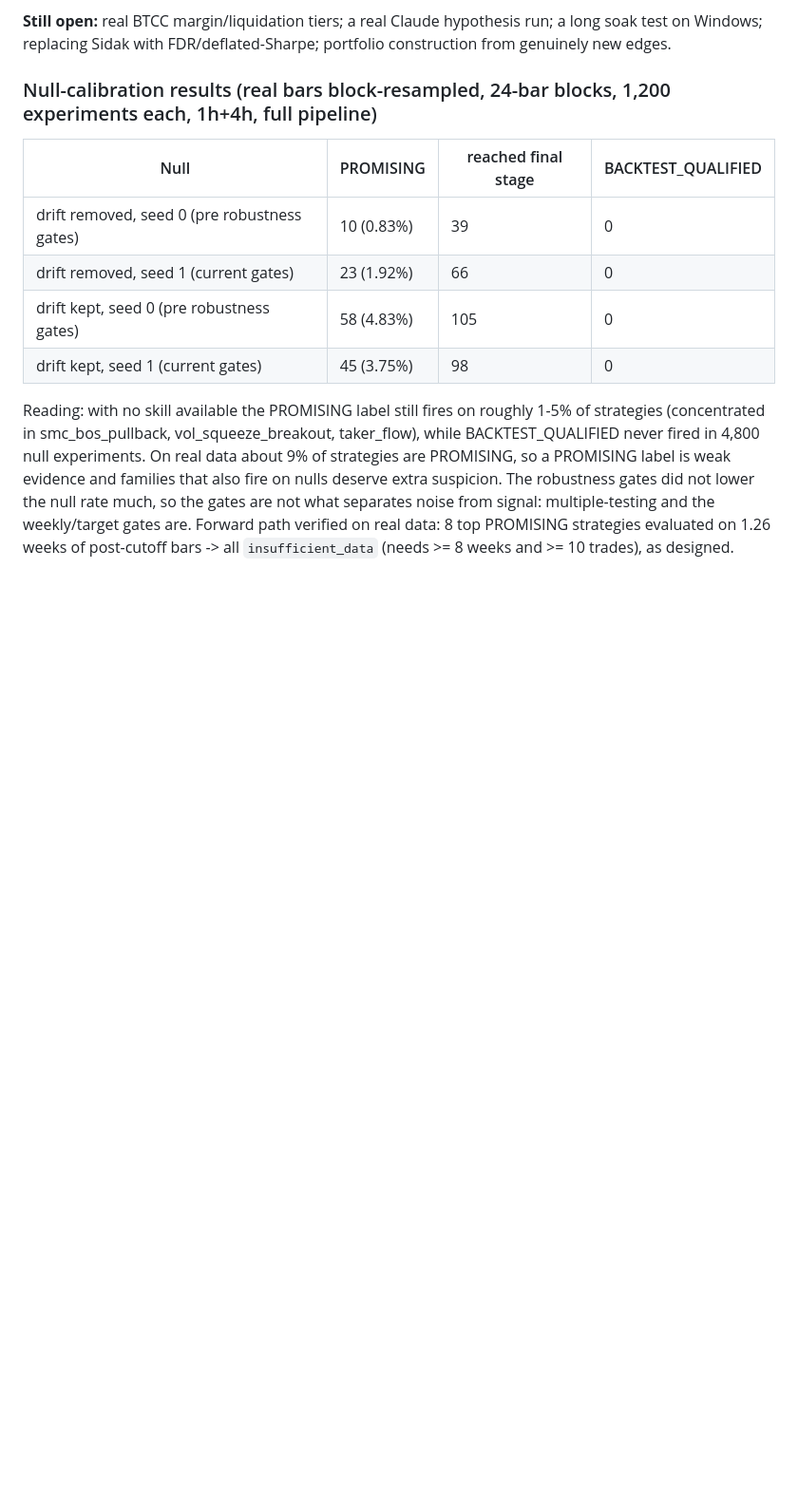
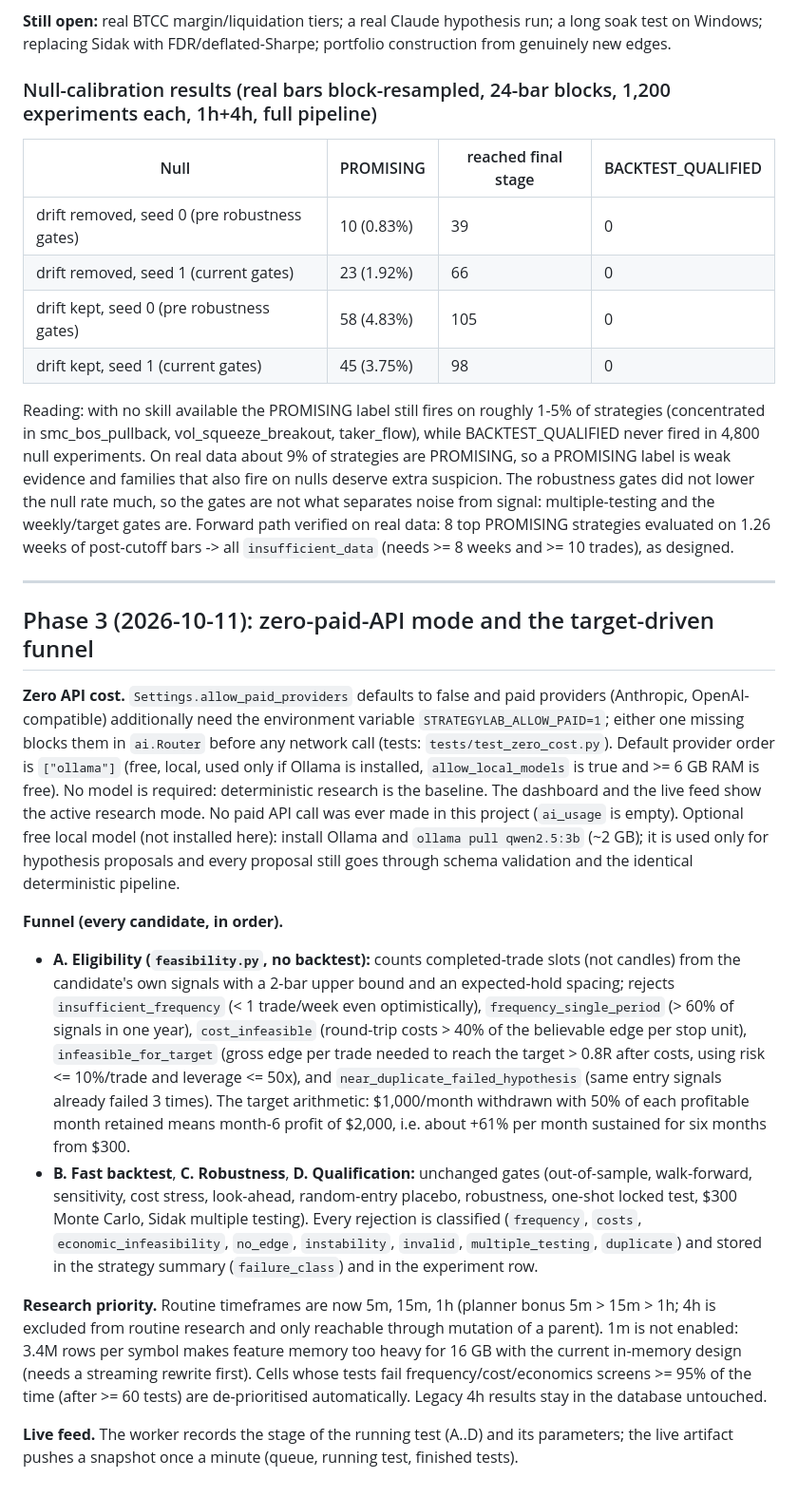
Before and after one commit to romanscholle16-ai/research, a Markdown page: docs/PROJECT_BRIEF.md, the part around the change. Shown at 95% size. Drawn GitHub-style; blank space fills up the shorter version.

Commit message:
Document phase 3 (zero-API mode, eligibility funnel)
Co-Authored-By: Claude Sonnet 5.5 <noreply@anthropic.com>
Claude-Session: https://claude.ai/code/session_012C1d5rYUY7fCgtz8EWbL74

```diff
--- a/docs/PROJECT_BRIEF.md
+++ b/docs/PROJECT_BRIEF.md
@@ -72,3 +72,18 @@ Verified at the start of phase 2 against the live database: 9,817 strategies / 1
 Reading: with no skill available the PROMISING label still fires on roughly 1-5% of strategies (concentrated in smc_bos_pullback, vol_squeeze_breakout, taker_flow), while BACKTEST_QUALIFIED never fired in 4,800 null experiments.
 On real data about 9% of strategies are PROMISING, so a PROMISING label is weak evidence and families that also fire on nulls deserve extra suspicion. The robustness gates did not lower the null rate much, so the gates are not what separates noise from signal: multiple-testing and the weekly/target gates are.
 Forward path verified on real data: 8 top PROMISING strategies evaluated on 1.26 weeks of post-cutoff bars -> all `insufficient_data` (needs >= 8 weeks and >= 10 trades), as designed.
+
+
+---
+## Phase 3 (2026-10-11): zero-paid-API mode and the target-driven funnel
+**Zero API cost.** `Settings.allow_paid_providers` defaults to false and paid providers (Anthropic, OpenAI-compatible) additionally need the environment variable `STRATEGYLAB_ALLOW_PAID=1`; either one missing blocks them in `ai.Router` before any network call (tests: `tests/test_zero_cost.py`). Default provider order is `["ollama"]` (free, local, used only if Ollama is installed, `allow_local_models` is true and >= 6 GB RAM is free). No model is required: deterministic research is the baseline. The dashboard and the live feed show the active research mode. No paid API call was ever made in this project (`ai_usage` is empty).
+Optional free local model (not installed here): install Ollama and `ollama pull qwen2.5:3b` (~2 GB); it is used only for hypothesis proposals and every proposal still goes through schema validation and the identical deterministic pipeline.
+
+**Funnel (every candidate, in order).**
+- **A. Eligibility (`feasibility.py`, no backtest):** counts completed-trade slots (not candles) from the candidate's own signals with a 2-bar upper bound and an expected-hold spacing; rejects `insufficient_frequency` (< 1 trade/week even optimistically), `frequency_single_period` (> 60% of signals in one year), `cost_infeasible` (round-trip costs > 40% of the believable edge per stop unit), `infeasible_for_target` (gross edge per trade needed to reach the target > 0.8R after costs, using risk <= 10%/trade and leverage <= 50x), and `near_duplicate_failed_hypothesis` (same entry signals already failed 3 times). The target arithmetic: $1,000/month withdrawn with 50% of each profitable month retained means month-6 profit of $2,000, i.e. about +61% per month sustained for six months from $300.
+- **B. Fast backtest**, **C. Robustness**, **D. Qualification:** unchanged gates (out-of-sample, walk-forward, sensitivity, cost stress, look-ahead, random-entry placebo, robustness, one-shot locked test, $300 Monte Carlo, Sidak multiple testing).
+Every rejection is classified (`frequency`, `costs`, `economic_infeasibility`, `no_edge`, `instability`, `invalid`, `multiple_testing`, `duplicate`) and stored in the strategy summary (`failure_class`) and in the experiment row.
+
+**Research priority.** Routine timeframes are now 5m, 15m, 1h (planner bonus 5m > 15m > 1h; 4h is excluded from routine research and only reachable through mutation of a parent). 1m is not enabled: 3.4M rows per symbol makes feature memory too heavy for 16 GB with the current in-memory design (needs a streaming rewrite first). Cells whose tests fail frequency/cost/economics screens >= 95% of the time (after >= 60 tests) are de-prioritised automatically. Legacy 4h results stay in the database untouched.
+
+**Live feed.** The worker records the stage of the running test (A..D) and its parameters; the live artifact pushes a snapshot once a minute (queue, running test, finished tests).
```
